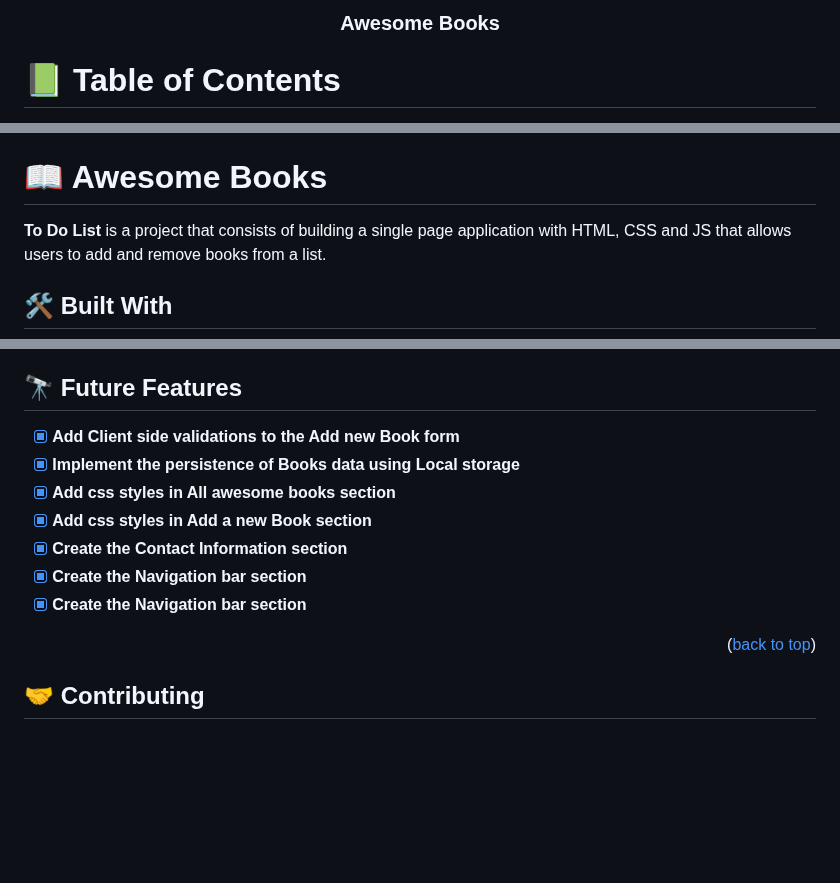
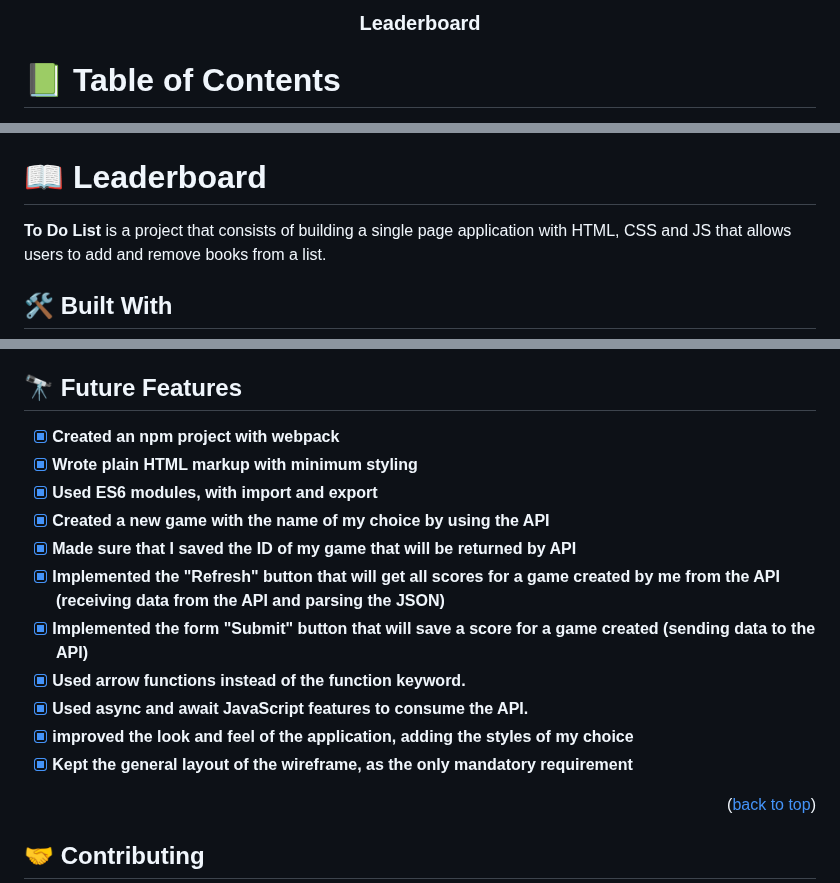
Before and after one commit to Kidd254/Leaderboard, a Markdown page: README.md, 3 parts joined by grey strips. Drawn GitHub-style; blank space fills up the shorter version.

```diff
--- a/README.md
+++ b/README.md
@@ -1,6 +1,6 @@
 <a name="readme-top"></a>
 <div align="center">
-  <h3><b>Awesome Books</b></h3>
+  <h3><b>Leaderboard</b></h3>
 </div>
 
 # 📗 Table of Contents
@@ -22,7 +22,7 @@
 - [🙏 Acknowledgements](#acknowledgements)
 - [📝 License](#license)
 
-# 📖 Awesome Books <a name="about-project"></a>
+# 📖 Leaderboard <a name="about-project"></a>
 
 **To Do List** is a project that consists of building a single page application with HTML, CSS and JS that allows users to add and remove books from a list.
 
@@ -131,13 +132,17 @@ This will show you a log with details about errors (if any) and changes that wou
 
 ## 🔭 Future Features <a name="future-features"></a>
 
-- [x] **Add Client side validations to the Add new Book form**
-- [x] **Implement the persistence of Books data using Local storage**
-- [x] **Add css styles in All awesome books section**
-- [x] **Add css styles in Add a new Book section**
-- [x] **Create the Contact Information section**
-- [x] **Create the Navigation bar section**
-- [x] **Create the Navigation bar section**
+- [x] **Created an npm project with webpack**
+- [x] **Wrote plain HTML markup with minimum styling**
+- [x] **Used ES6 modules, with import and export**
+- [x] **Created a new game with the name of my choice by using the API**
+- [x] **Made sure that I saved the ID of my game that will be returned by API**
+- [x] **Implemented the "Refresh" button that will get all scores for a game created by me from the API (receiving data from the API and parsing the JSON)**
+- [x] **Implemented the form "Submit" button that will save a score for a game created (sending data to the API)**
+- [x] **Used arrow functions instead of the function keyword.**
+- [x] **Used async and await JavaScript features to consume the API.**
+- [x] **improved the look and feel of the application, adding the styles of my choice**
+- [x] **Kept the general layout of the wireframe, as the only mandatory requirement**
 
 <p align="right">(<a href="#readme-top">back to top</a>)</p>
 
```
Also changed, not shown: other parts of README.md (+1 -0 lines).
